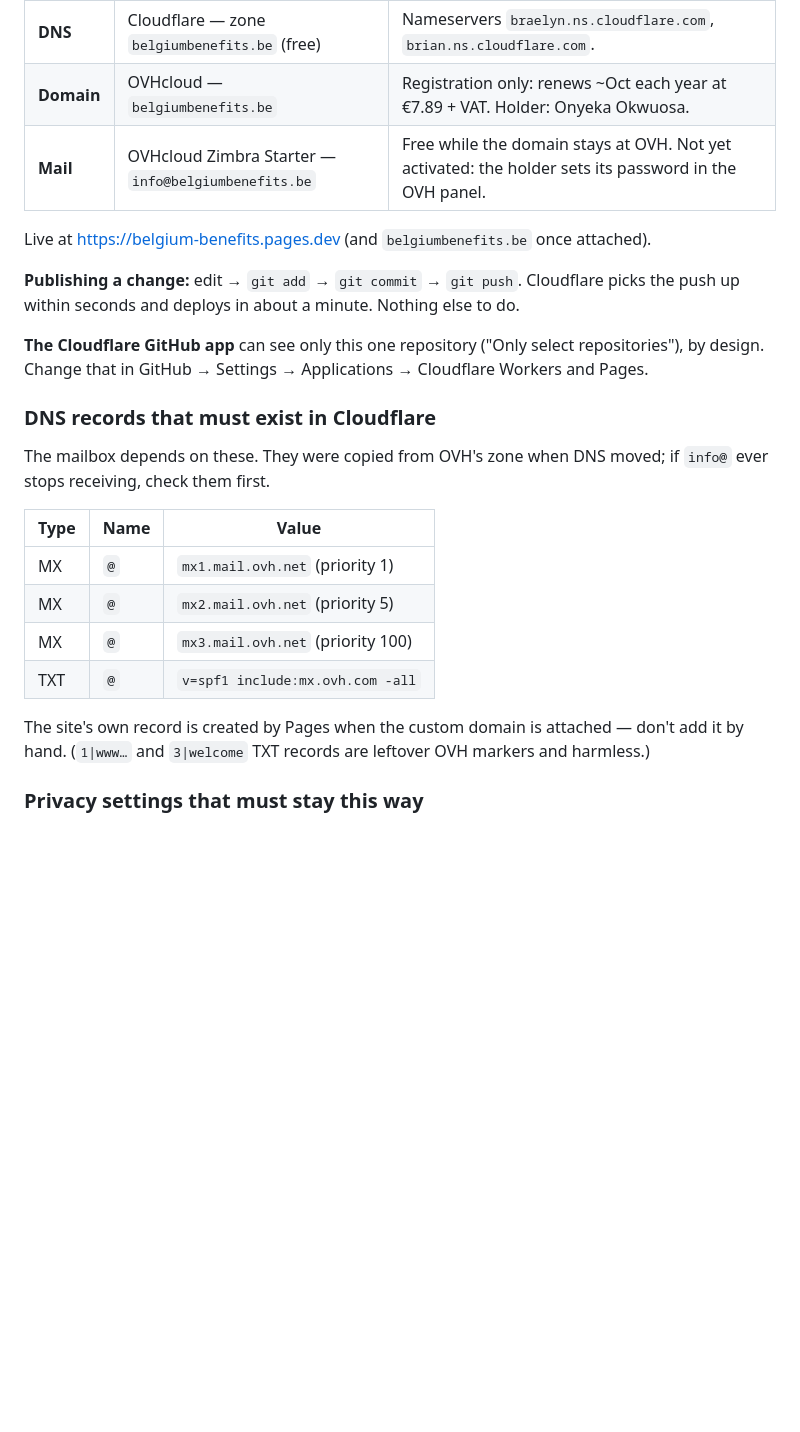
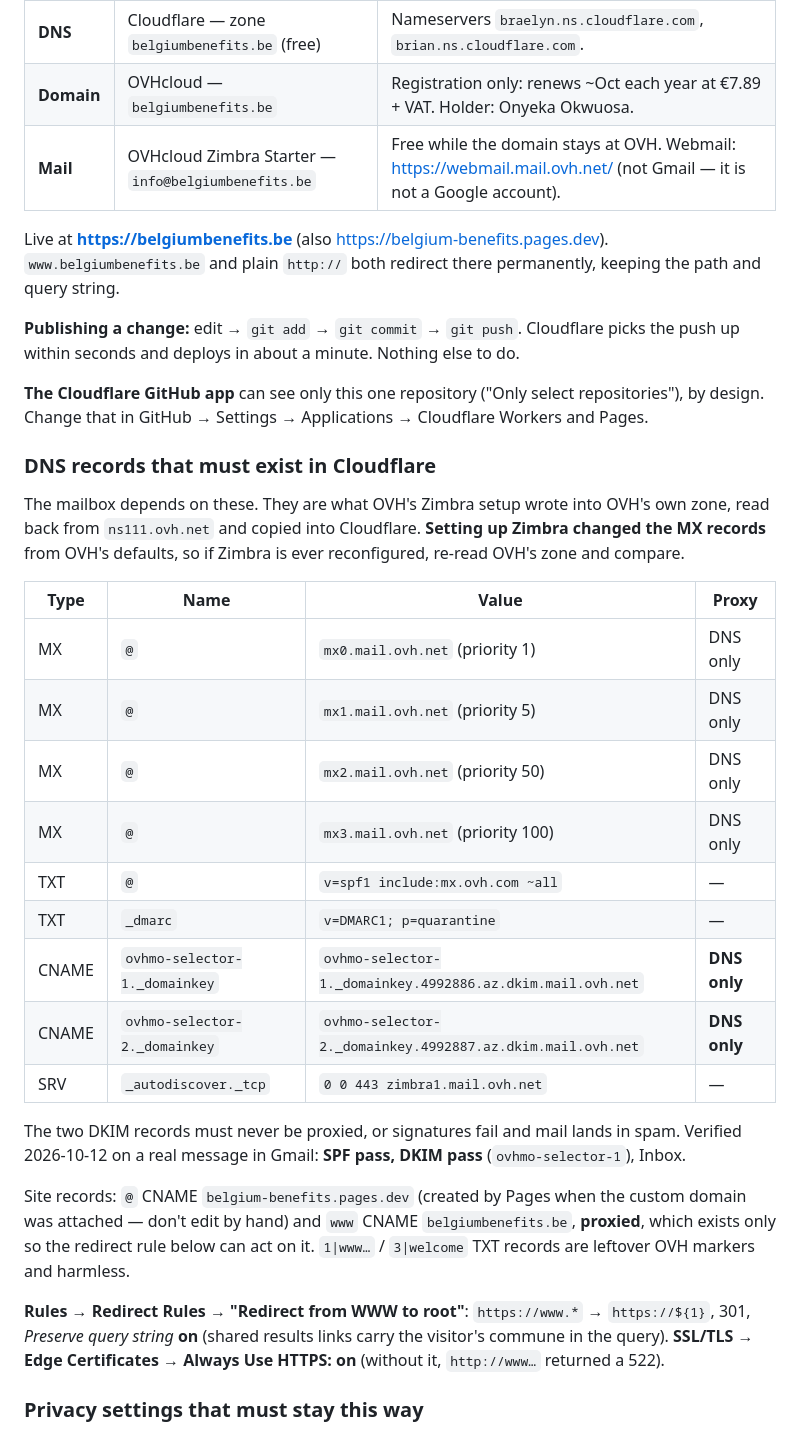
Before and after one commit to oon-me/belgium-benefits, a Markdown page: README.md, the part around the change. GitHub-like rendering; blank space fills up the shorter version.

Commit message:
Document the live domain, mail records and redirects
Zimbra setup replaced OVH's default MX records, so the documented table was wrong. Record the records Cloudflare now serves (MX, SPF ~all, DMARC, both DKIM CNAMEs, autodiscover), the www redirect with query-string preservation, and Always Use HTTPS.

Co-Authored-By: Claude Opus 5.5 <noreply@anthropic.com>

```diff
--- a/README.md
+++ b/README.md
@@ -28,9 +28,11 @@ launcher is fixed.
 | **Hosting** | Cloudflare Pages — project `belgium-benefits` | Builds with `npm run build`, serves `dist/`. Free plan, no card on the account. |
 | **DNS** | Cloudflare — zone `belgiumbenefits.be` (free) | Nameservers `braelyn.ns.cloudflare.com`, `brian.ns.cloudflare.com`. |
 | **Domain** | OVHcloud — `belgiumbenefits.be` | Registration only: renews ~Oct each year at €7.89 + VAT. Holder: Onyeka Okwuosa. |
-| **Mail** | OVHcloud Zimbra Starter — `info@belgiumbenefits.be` | Free while the domain stays at OVH. Not yet activated: the holder sets its password in the OVH panel. |
+| **Mail** | OVHcloud Zimbra Starter — `info@belgiumbenefits.be` | Free while the domain stays at OVH. Webmail: <https://webmail.mail.ovh.net/> (not Gmail — it is not a Google account). |
 
-Live at <https://belgium-benefits.pages.dev> (and `belgiumbenefits.be` once attached).
+Live at **<https://belgiumbenefits.be>** (also <https://belgium-benefits.pages.dev>).
+`www.belgiumbenefits.be` and plain `http://` both redirect there permanently, keeping the path and
+query string.
 
 **Publishing a change:** edit → `git add` → `git commit` → `git push`. Cloudflare picks the push
 up within seconds and deploys in about a minute. Nothing else to do.
@@ -40,18 +42,33 @@ design. Change that in GitHub → Settings → Applications → Cloudflare Worke
 
 ### DNS records that must exist in Cloudflare
 
-The mailbox depends on these. They were copied from OVH's zone when DNS moved; if `info@` ever
-stops receiving, check them first.
+The mailbox depends on these. They are what OVH's Zimbra setup wrote into OVH's own zone, read back
+from `ns111.ovh.net` and copied into Cloudflare. **Setting up Zimbra changed the MX records** from
+OVH's defaults, so if Zimbra is ever reconfigured, re-read OVH's zone and compare.
 
-| Type | Name | Value |
-|---|---|---|
-| MX | `@` | `mx1.mail.ovh.net` (priority 1) |
-| MX | `@` | `mx2.mail.ovh.net` (priority 5) |
-| MX | `@` | `mx3.mail.ovh.net` (priority 100) |
-| TXT | `@` | `v=spf1 include:mx.ovh.com -all` |
+| Type | Name | Value | Proxy |
+|---|---|---|---|
+| MX | `@` | `mx0.mail.ovh.net` (priority 1) | DNS only |
+| MX | `@` | `mx1.mail.ovh.net` (priority 5) | DNS only |
+| MX | `@` | `mx2.mail.ovh.net` (priority 50) | DNS only |
+| MX | `@` | `mx3.mail.ovh.net` (priority 100) | DNS only |
+| TXT | `@` | `v=spf1 include:mx.ovh.com ~all` | — |
+| TXT | `_dmarc` | `v=DMARC1; p=quarantine` | — |
+| CNAME | `ovhmo-selector-1._domainkey` | `ovhmo-selector-1._domainkey.4992886.az.dkim.mail.ovh.net` | **DNS only** |
+| CNAME | `ovhmo-selector-2._domainkey` | `ovhmo-selector-2._domainkey.4992887.az.dkim.mail.ovh.net` | **DNS only** |
+| SRV | `_autodiscover._tcp` | `0 0 443 zimbra1.mail.ovh.net` | — |
 
-The site's own record is created by Pages when the custom domain is attached — don't add it by
-hand. (`1|www…` and `3|welcome` TXT records are leftover OVH markers and harmless.)
+The two DKIM records must never be proxied, or signatures fail and mail lands in spam. Verified
+2026-10-12 on a real message in Gmail: **SPF pass, DKIM pass** (`ovhmo-selector-1`), Inbox.
+
+Site records: `@` CNAME `belgium-benefits.pages.dev` (created by Pages when the custom domain was
+attached — don't edit by hand) and `www` CNAME `belgiumbenefits.be`, **proxied**, which exists only
+so the redirect rule below can act on it. `1|www…` / `3|welcome` TXT records are leftover OVH
+markers and harmless.
+
+**Rules → Redirect Rules → "Redirect from WWW to root"**: `https://www.*` → `https://${1}`, 301,
+*Preserve query string* **on** (shared results links carry the visitor's commune in the query).
+**SSL/TLS → Edge Certificates → Always Use HTTPS: on** (without it, `http://www…` returned a 522).
 
 ### Privacy settings that must stay this way
 
```
